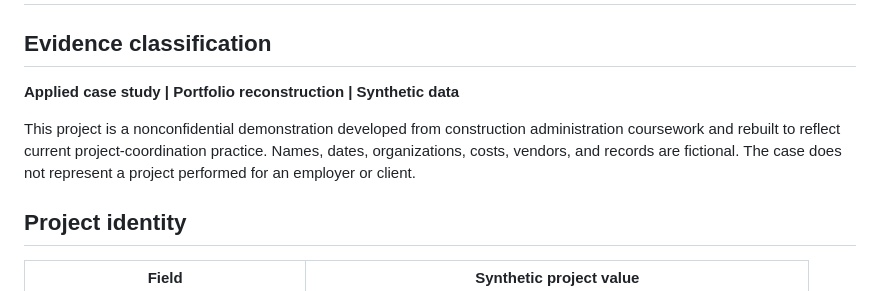
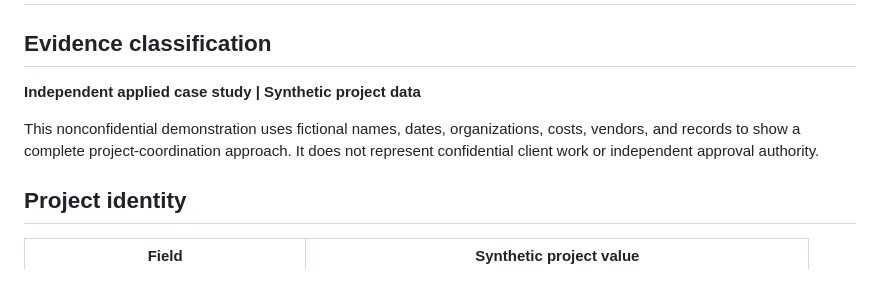
Before and after one commit to motyaali/motyaali-portfolio, a Markdown page: proof/project-coordination-controls/project-baseline.md, the part around the change. Rendered like a GitHub page.

Commit message:
Reframe project baseline as independent applied case study

```diff
--- a/proof/project-coordination-controls/project-baseline.md
+++ b/proof/project-coordination-controls/project-baseline.md
@@ -2,9 +2,9 @@
 
 ## Evidence classification
 
-**Applied case study | Portfolio reconstruction | Synthetic data**
+**Independent applied case study | Synthetic project data**
 
-This project is a nonconfidential demonstration developed from construction administration coursework and rebuilt to reflect current project-coordination practice. Names, dates, organizations, costs, vendors, and records are fictional. The case does not represent a project performed for an employer or client.
+This nonconfidential demonstration uses fictional names, dates, organizations, costs, vendors, and records to show a complete project-coordination approach. It does not represent confidential client work or independent approval authority.
 
 ## Project identity
 
```
